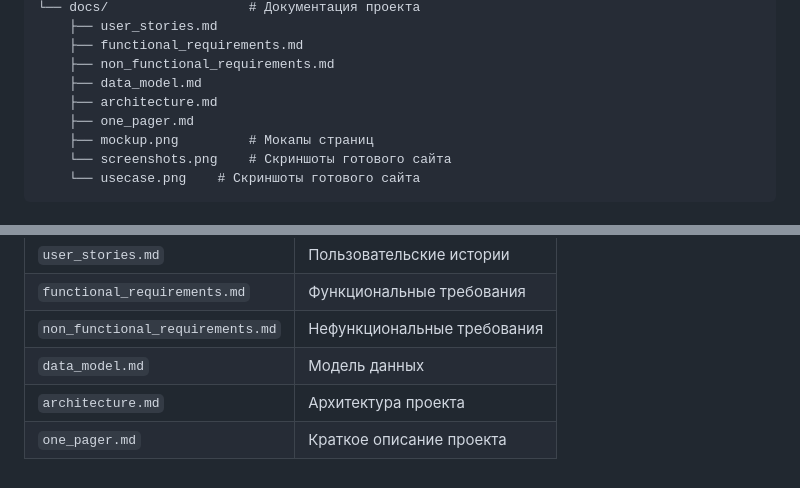
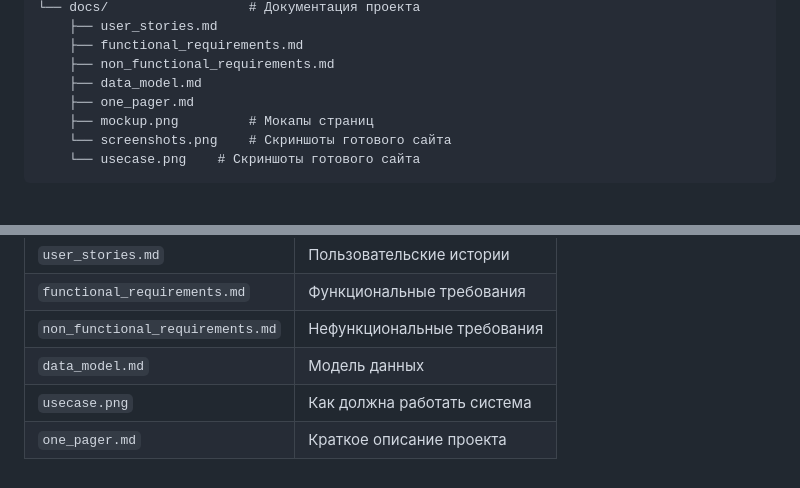
Before and after one commit to khazipovamir45-cmyk/NukeMatPredictor, a Markdown page: README.md, 2 parts joined by grey strips. GitHub-like rendering.

```diff
--- a/README.md
+++ b/README.md
@@ -79,7 +79,6 @@ NukeMatPredictor/
     ├── functional_requirements.md
     ├── non_functional_requirements.md
     ├── data_model.md
-    ├── architecture.md
     ├── one_pager.md
     ├── mockup.png         # Мокапы страниц
     └── screenshots.png    # Скриншоты готового сайта
@@ -122,5 +121,5 @@ NukeMatPredictor/
 | `functional_requirements.md` | Функциональные требования |
 | `non_functional_requirements.md` | Нефункциональные требования |
 | `data_model.md` | Модель данных |
-| `architecture.md` | Архитектура проекта |
+| `usecase.png` | Как должна работать система |
 | `one_pager.md` | Краткое описание проекта |
```
